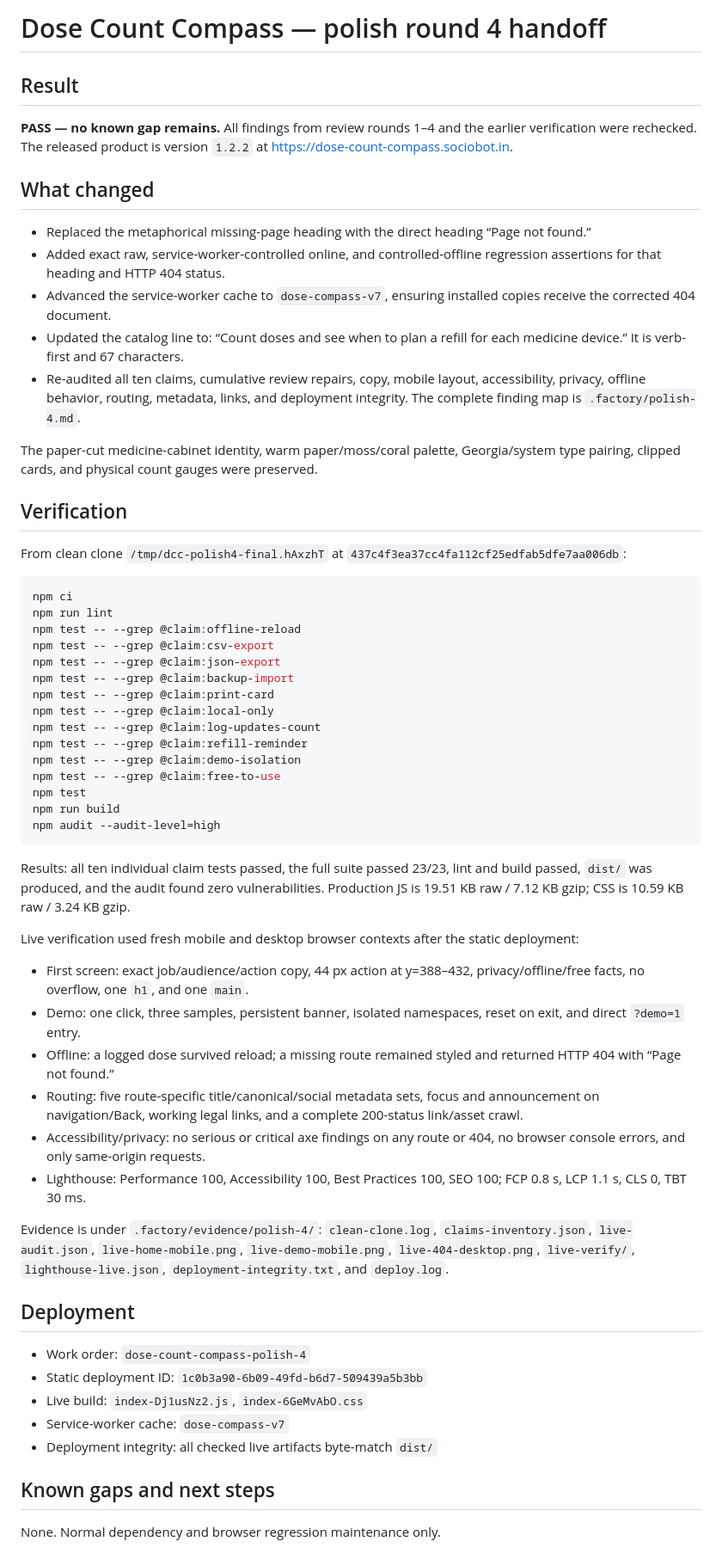
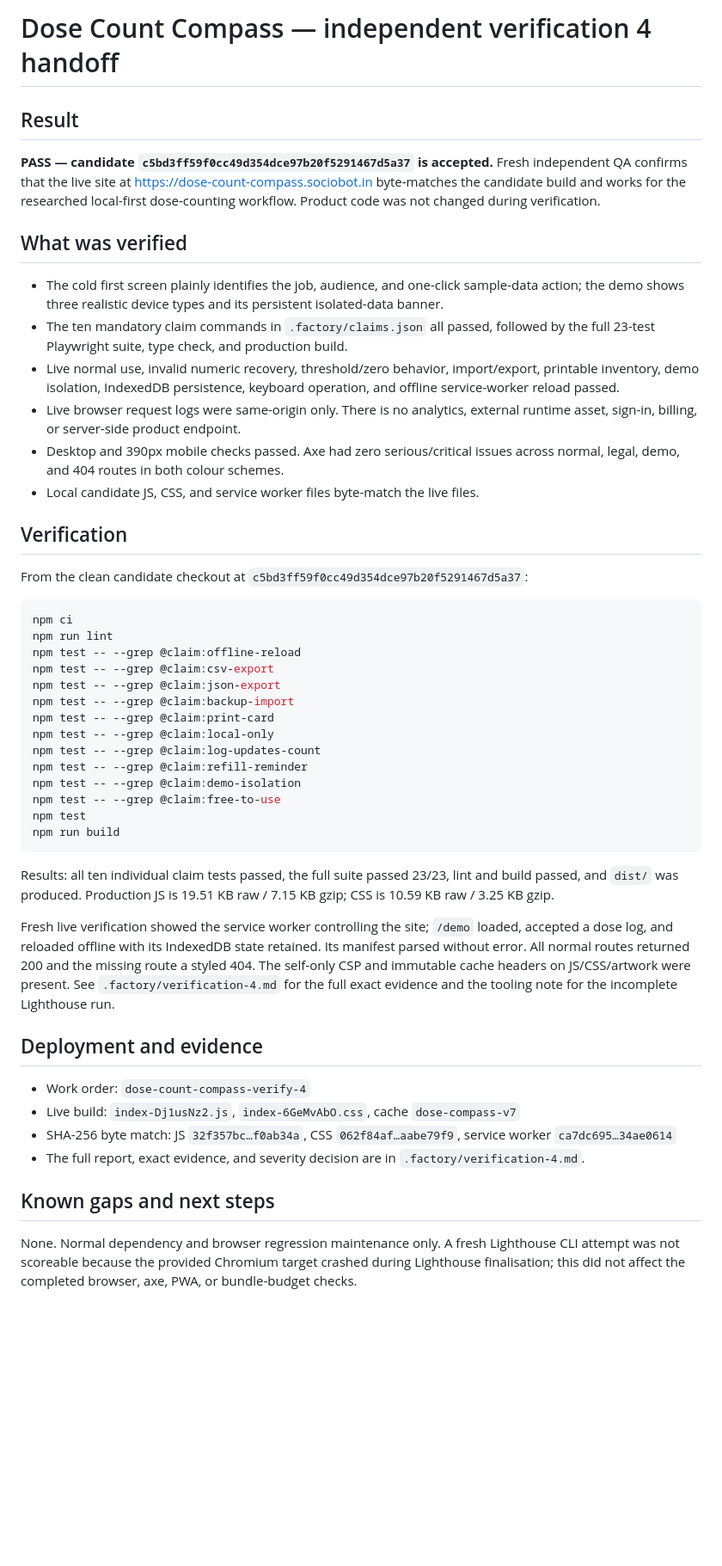
Before and after one commit to B-Divyesh/sf-dose-count-compass, a Markdown page: .factory/handoff.md, the part around the change. Shown at 86% size. Drawn GitHub-style; blank space fills up the shorter version.

Commit message:
docs: add verification 4 report

````diff
--- a/.factory/handoff.md
+++ b/.factory/handoff.md
@@ -1,33 +1,34 @@
-# Dose Count Compass — polish round 4 handoff
+# Dose Count Compass — independent verification 4 handoff
 
 ## Result
 
-**PASS — no known gap remains.** All findings from review rounds 1–4 and the
-earlier verification were rechecked. The released product is version `1.2.2`
-at <https://dose-count-compass.sociobot.in>.
+**PASS — candidate `c5bd3ff59f0cc49d354dce97b20f5291467d5a37` is accepted.**
+Fresh independent QA confirms that the live site at
+<https://dose-count-compass.sociobot.in> byte-matches the candidate build and
+works for the researched local-first dose-counting workflow. Product code was
+not changed during verification.
 
-## What changed
+## What was verified
 
-- Replaced the metaphorical missing-page heading with the direct heading
-  “Page not found.”
-- Added exact raw, service-worker-controlled online, and controlled-offline
-  regression assertions for that heading and HTTP 404 status.
-- Advanced the service-worker cache to `dose-compass-v7`, ensuring installed
-  copies receive the corrected 404 document.
-- Updated the catalog line to: “Count doses and see when to plan a refill for
-  each medicine device.” It is verb-first and 67 characters.
-- Re-audited all ten claims, cumulative review repairs, copy, mobile layout,
-  accessibility, privacy, offline behavior, routing, metadata, links, and
-  deployment integrity. The complete finding map is `.factory/polish-4.md`.
-
-The paper-cut medicine-cabinet identity, warm paper/moss/coral palette,
-Georgia/system type pairing, clipped cards, and physical count gauges were
-preserved.
+- The cold first screen plainly identifies the job, audience, and one-click
+  sample-data action; the demo shows three realistic device types and its
+  persistent isolated-data banner.
+- The ten mandatory claim commands in `.factory/claims.json` all passed,
+  followed by the full 23-test Playwright suite, type check, and production
+  build.
+- Live normal use, invalid numeric recovery, threshold/zero behavior,
+  import/export, printable inventory, demo isolation, IndexedDB persistence,
+  keyboard operation, and offline service-worker reload passed.
+- Live browser request logs were same-origin only. There is no analytics,
+  external runtime asset, sign-in, billing, or server-side product endpoint.
+- Desktop and 390px mobile checks passed. Axe had zero serious/critical issues
+  across normal, legal, demo, and 404 routes in both colour schemes.
+- Local candidate JS, CSS, and service worker files byte-match the live files.
 
 ## Verification
 
-From clean clone `/tmp/dcc-polish4-final.hAxzhT` at
-`437c4f3ea37cc4fa112cf25edfab5dfe7aa006db`:
+From the clean candidate checkout at
+`c5bd3ff59f0cc49d354dce97b20f5291467d5a37`:
 
 ```sh
 npm ci
@@ -44,44 +45,32 @@ npm test -- --grep @claim:demo-isolation
 npm test -- --grep @claim:free-to-use
 npm test
 npm run build
-npm audit --audit-level=high
 ```
 
 Results: all ten individual claim tests passed, the full suite passed 23/23,
-lint and build passed, `dist/` was produced, and the audit found zero
-vulnerabilities. Production JS is 19.51 KB raw / 7.12 KB gzip; CSS is
-10.59 KB raw / 3.24 KB gzip.
+lint and build passed, and `dist/` was produced. Production JS is 19.51 KB raw
+/ 7.15 KB gzip; CSS is 10.59 KB raw / 3.25 KB gzip.
 
-Live verification used fresh mobile and desktop browser contexts after the
-static deployment:
+Fresh live verification showed the service worker controlling the site;
+`/demo` loaded, accepted a dose log, and reloaded offline with its IndexedDB
+state retained. Its manifest parsed without error. All normal routes returned
+200 and the missing route a styled 404. The self-only CSP and immutable cache
+headers on JS/CSS/artwork were present. See `.factory/verification-4.md` for
+the full exact evidence and the tooling note for the incomplete Lighthouse run.
 
-- First screen: exact job/audience/action copy, 44 px action at y=388–432,
-  privacy/offline/free facts, no overflow, one `h1`, and one `main`.
-- Demo: one click, three samples, persistent banner, isolated namespaces,
-  reset on exit, and direct `?demo=1` entry.
-- Offline: a logged dose survived reload; a missing route remained styled and
-  returned HTTP 404 with “Page not found.”
-- Routing: five route-specific title/canonical/social metadata sets, focus and
-  announcement on navigation/Back, working legal links, and a complete
-  200-status link/asset crawl.
-- Accessibility/privacy: no serious or critical axe findings on any route or
-  404, no browser console errors, and only same-origin requests.
-- Lighthouse: Performance 100, Accessibility 100, Best Practices 100, SEO
-  100; FCP 0.8 s, LCP 1.1 s, CLS 0, TBT 30 ms.
+## Deployment and evidence
 
-Evidence is under `.factory/evidence/polish-4/`: `clean-clone.log`,
-`claims-inventory.json`, `live-audit.json`, `live-home-mobile.png`,
-`live-demo-mobile.png`, `live-404-desktop.png`, `live-verify/`,
-`lighthouse-live.json`, `deployment-integrity.txt`, and `deploy.log`.
-
-## Deployment
-
-- Work order: `dose-count-compass-polish-4`
-- Static deployment ID: `1c0b3a90-6b09-49fd-b6d7-509439a5b3bb`
-- Live build: `index-Dj1usNz2.js`, `index-6GeMvAbO.css`
-- Service-worker cache: `dose-compass-v7`
-- Deployment integrity: all checked live artifacts byte-match `dist/`
+- Work order: `dose-count-compass-verify-4`
+- Live build: `index-Dj1usNz2.js`, `index-6GeMvAbO.css`, cache
+  `dose-compass-v7`
+- SHA-256 byte match: JS `32f357bc…f0ab34a`, CSS
+  `062f84af…aabe79f9`, service worker `ca7dc695…34ae0614`
+- The full report, exact evidence, and severity decision are in
+  `.factory/verification-4.md`.
 
 ## Known gaps and next steps
 
-None. Normal dependency and browser regression maintenance only.
+None. Normal dependency and browser regression maintenance only. A fresh
+Lighthouse CLI attempt was not scoreable because the provided Chromium target
+crashed during Lighthouse finalisation; this did not affect the completed
+browser, axe, PWA, or bundle-budget checks.
````
Also changed, not shown: .factory/verification-4.md (added, +120 -0 lines).
